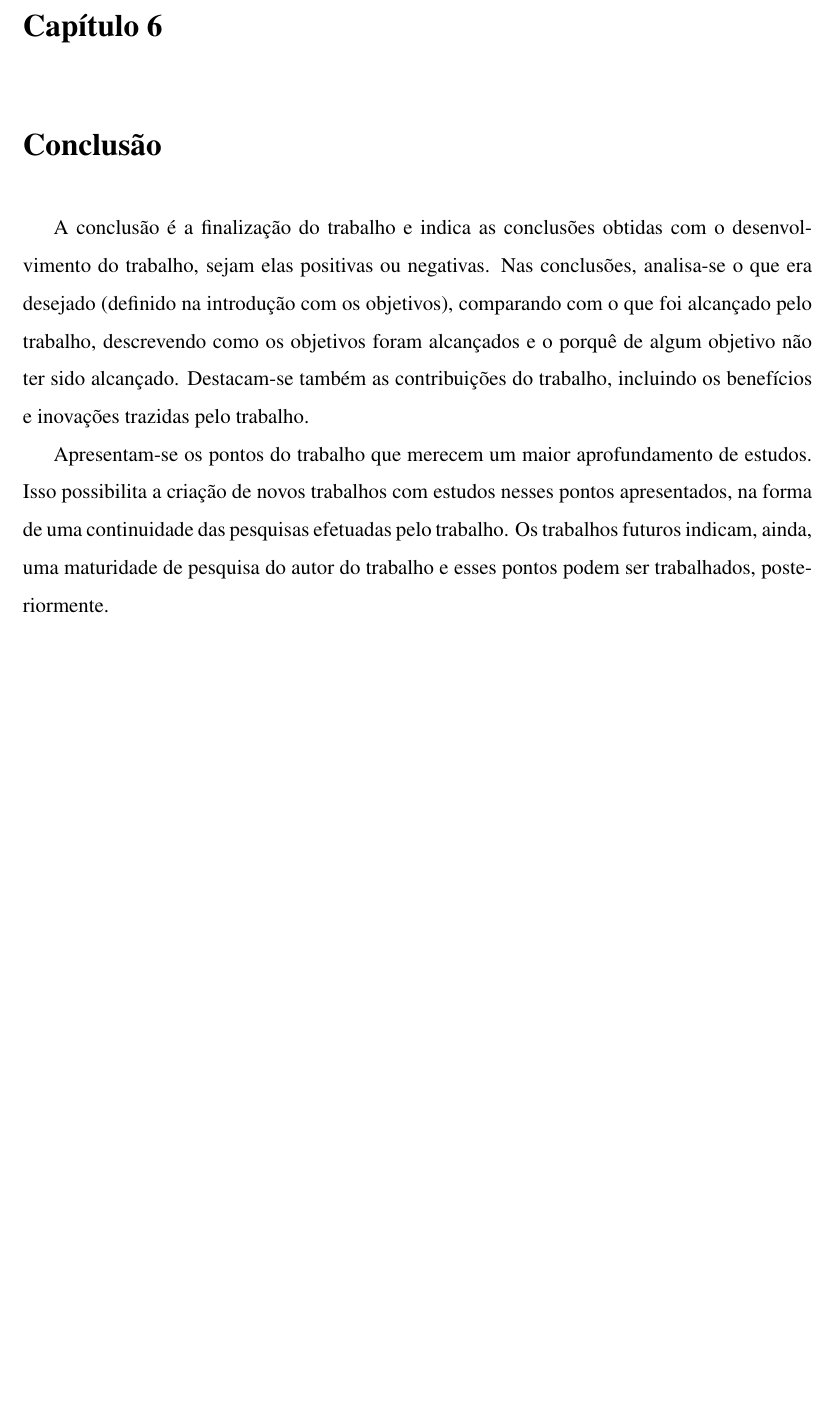
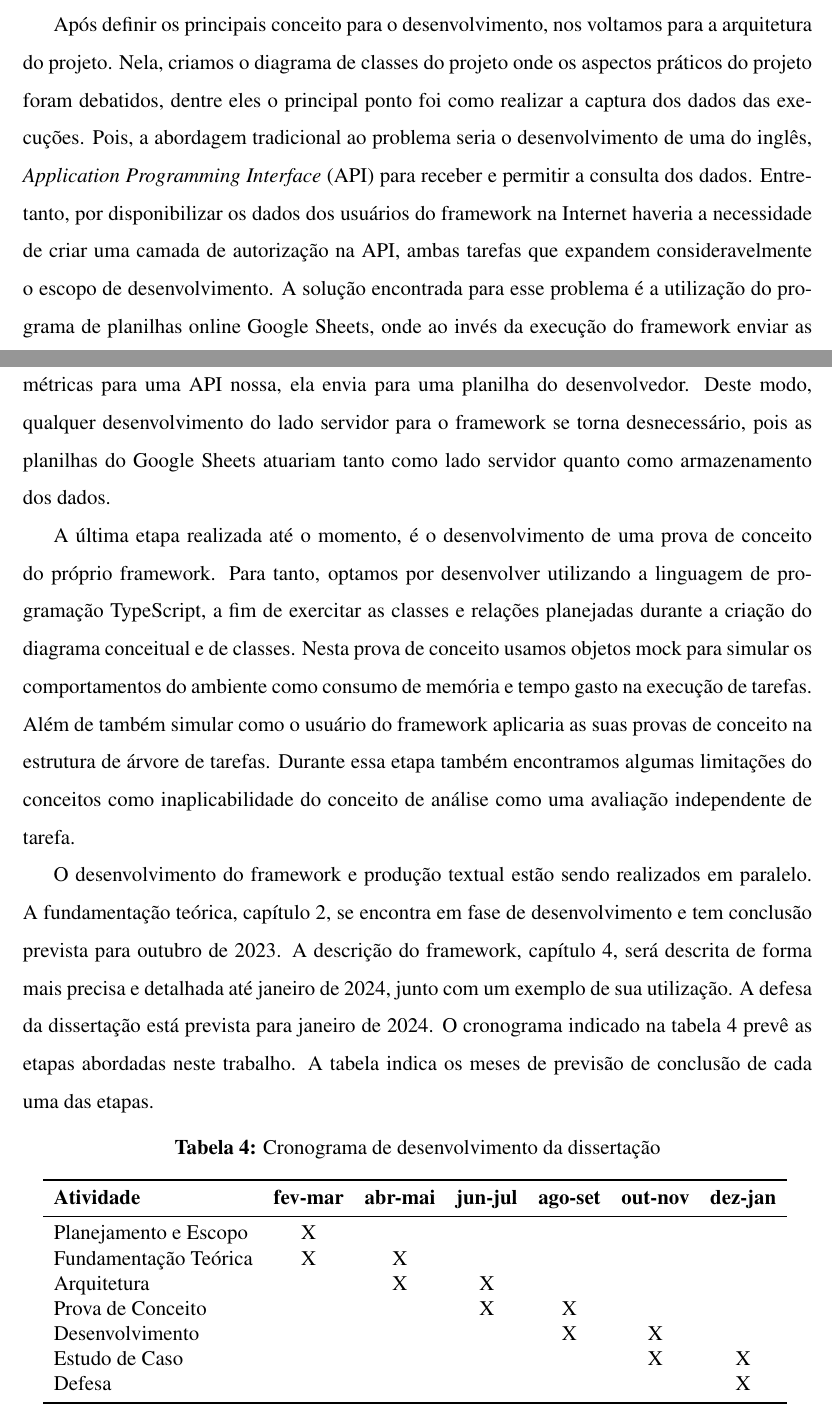
Before and after one commit to El-Chupacabra-TCC/el-chupacabra, a LaTeX thesis (latex/main.tex): part of page 28 of 29 before the commit and two parts of pages 27 and 28 of 29 after it, the two joined at a grey line, cut at the place of the change, the shorter picture padded with empty space. Compiled offline with pdfLaTeX.

Commit message:
Cap. Estado Atual do Trabalho v0.1

```diff
--- a/latex/main.tex
+++ b/latex/main.tex
@@ -20,6 +20,7 @@
 % Definição de acronimos
 \newacro{TCC}{Trabalho de Conclusão de Curso}
 \newacro{GPT}{Transformador Pré-treinado Generativo}
+\newacro{API}{do inglês, \emph{Application Programming Interface}}
 
 \begin{document}
 \pagenumbering{gobble}
@@ -376,3 +379 @@ A avaliação experimental compreende uma avaliação quantitativa ou qualitativ
 
-\chapter{Conclusão}
-	\label{sec:conclusao}
@@ -379,7 +383,42 @@ A avaliação experimental compreende uma avaliação quantitativa ou qualitativ
+Deste modo, fica a critério do usuário do framework se sua abordagem trata as provas de conceito como um bloco único ou as subdivide tornando capaz a comparação de etapas e uma compreenção melhor de possíveis gargalos.
 
-	A conclusão é a finalização do trabalho e indica as conclusões obtidas com o desenvolvimento do trabalho, sejam elas positivas ou negativas. Nas conclusões, analisa-se o que era desejado (definido na introdução com os objetivos), comparando com o que foi alcançado pelo trabalho, descrevendo como os objetivos foram alcançados e o porquê de algum objetivo não ter sido alcançado. Destacam-se também as contribuições do trabalho, incluindo os benefícios e inovações trazidas pelo trabalho.
+Após definir os principais conceito para o desenvolvimento, nos voltamos para a arquitetura do projeto.
+Nela, criamos o diagrama de classes do projeto onde os aspectos práticos do projeto foram debatidos, dentre eles o principal ponto foi como realizar a captura dos dados das execuções.
+Pois, a abordagem tradicional ao problema seria o desenvolvimento de uma \acr{API} para receber e permitir a consulta dos dados.
+Entretanto, por disponibilizar os dados dos usuários do framework na Internet haveria a necessidade de criar uma camada de autorização na \acr{API}, ambas tarefas que expandem consideravelmente o escopo de desenvolvimento.
+A solução encontrada para esse problema é a utilização do programa de planilhas online Google Sheets, onde ao invés da execução do framework enviar as métricas para uma \acr{API} nossa, ela envia para uma planilha do desenvolvedor.
+Deste modo, qualquer desenvolvimento do lado servidor para o framework se torna desnecessário, pois as planilhas do Google Sheets atuariam tanto como lado servidor quanto como armazenamento dos dados.
 
-Apresentam-se os pontos do trabalho que merecem um maior aprofundamento de estudos. Isso possibilita a criação de novos trabalhos com estudos nesses pontos apresentados, na forma de uma continuidade das pesquisas efetuadas pelo trabalho. Os trabalhos futuros indicam, ainda, uma maturidade de pesquisa do autor do trabalho e esses pontos podem ser trabalhados, posteriormente.
+A última etapa realizada até o momento, é o desenvolvimento de uma prova de conceito do próprio framework.
+Para tanto, optamos por desenvolver utilizando a linguagem de programação TypeScript, a fim de exercitar as classes e relações planejadas durante a criação do diagrama conceitual e de classes.
+Nesta prova de conceito usamos objetos mock para simular os comportamentos do ambiente como consumo de memória e tempo gasto na execução de tarefas.
+Além de também simular como o usuário do framework aplicaria as suas provas de conceito na estrutura de árvore de tarefas.
+Durante essa etapa também encontramos algumas limitações do conceitos como inaplicabilidade do conceito de análise como uma avaliação independente de tarefa.
+
+O desenvolvimento do framework e produção textual estão sendo realizados em paralelo.
+A fundamentação teórica, capítulo \ref{sec:fund_teorica}, se encontra em fase de desenvolvimento e tem conclusão prevista para outubro de 2023.
+A descrição do framework, capítulo \ref{sec:metodologia}, será descrita de forma mais precisa e detalhada até janeiro de 2024, junto com um exemplo de sua utilização.
+A defesa da dissertação está prevista para janeiro de 2024. O cronograma indicado na tabela \ref{tab:cronograma} prevê as etapas abordadas neste trabalho.
+A tabela indica os meses de previsão de conclusão de cada uma das etapas.
+
+\begin{table}[!ht]
+	\centering
+	\caption{Cronograma de desenvolvimento da dissertação}
+	\begin{tabular}{l  c  c  c  c  c  c L{1.5cm} R{1.5cm}}
+		\toprule
+		\textbf{Atividade} & \textbf{fev-mar} & \textbf{abr-mai} & \textbf{jun-jul} & \textbf{ago-set} & \textbf{out-nov} & \textbf{dez-jan} \\
+		\midrule
+		Planejamento e Escopo  &  X  &    &    &    &    &    \\
+		Fundamentação Teórica  &  X  &  X  &    &    &    &    \\
+		Arquitetura  &    &  X  &  X  &    &    &    \\
+		Prova de Conceito  &    &    &  X  &  X  &    &    \\
+		Desenvolvimento  &    &    &    &  X  &  X  &    \\
+		Estudo de Caso  &    &    &    &    &  X  &  X  \\
+		Defesa  &    &    &    &    &    &  X  \\
+		\bottomrule
+	\end{tabular}
+	\label{tab:cronograma}
+\end{table}
 
 \label{bibpage}
 \renewcommand\bibname{Referências}
```
Also changed, not shown: latex/main.tex (13 more changed lines).
